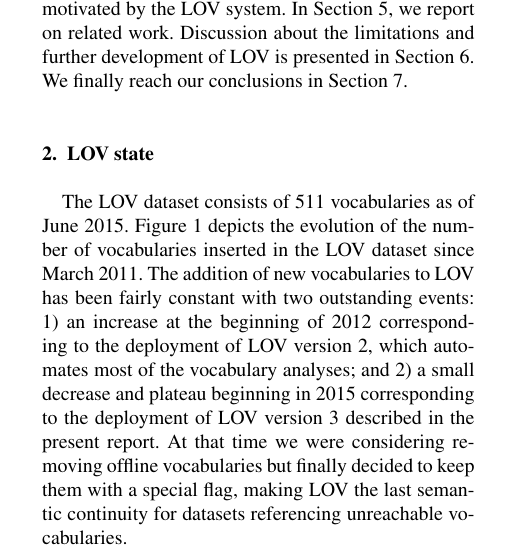
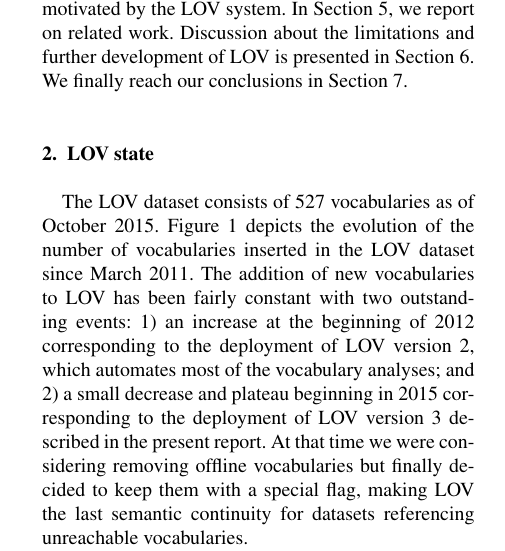
Before and after one commit to gatemezing/swj_lovPaper, a LaTeX document (3-CameraReady/swj_lov2014.tex): part of one column of page 2 of 16, cut so that both start at the same text. Compiled offline with pdfLaTeX.

Commit message:
updated the number of vocabs as of october in the LOV state section

```diff
--- a/3-CameraReady/swj_lov2014.tex
+++ b/3-CameraReady/swj_lov2014.tex
@@ -202,7 +202,7 @@ This report is structured as follows: In the next section, we provide statistics
 %%%%%%%%%%%%%%%%%%%%%%%%%%
 
 \section{LOV state}\label{sec:state}
-The LOV dataset consists of 511 vocabularies as of June 2015. Figure \ref{fig:evolLOV} depicts the evolution of the number of vocabularies inserted in the LOV dataset since March 2011. The addition of new vocabularies to LOV has been fairly constant with two outstanding events:
+The LOV dataset consists of 527 vocabularies as of October 2015. Figure \ref{fig:evolLOV} depicts the evolution of the number of vocabularies inserted in the LOV dataset since March 2011. The addition of new vocabularies to LOV has been fairly constant with two outstanding events:
 \begin{inparaenum}[1)]
 	\item an increase at the beginning of 2012 corresponding to the deployment of LOV version 2, which automates most of the vocabulary analyses; and
 	\item a small decrease and plateau beginning in 2015 corresponding to the deployment of LOV version 3 described in the present report. At that time we were considering  removing offline vocabularies but finally decided to keep them with a special flag, making LOV the last semantic continuity for datasets referencing unreachable vocabularies.
```
